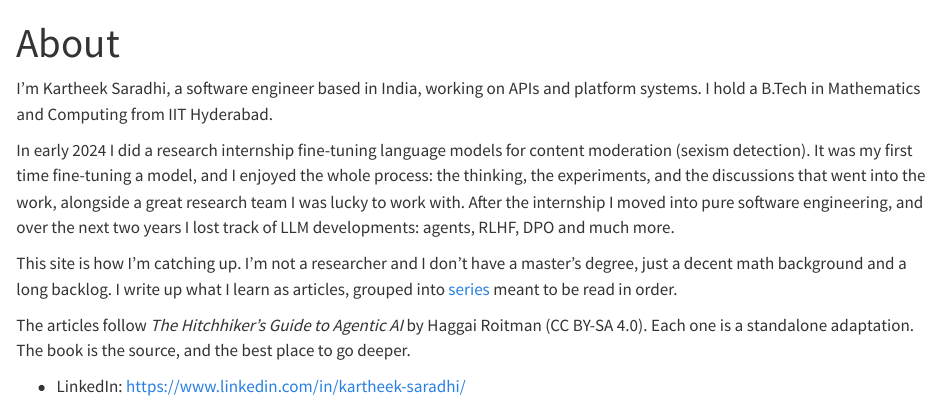
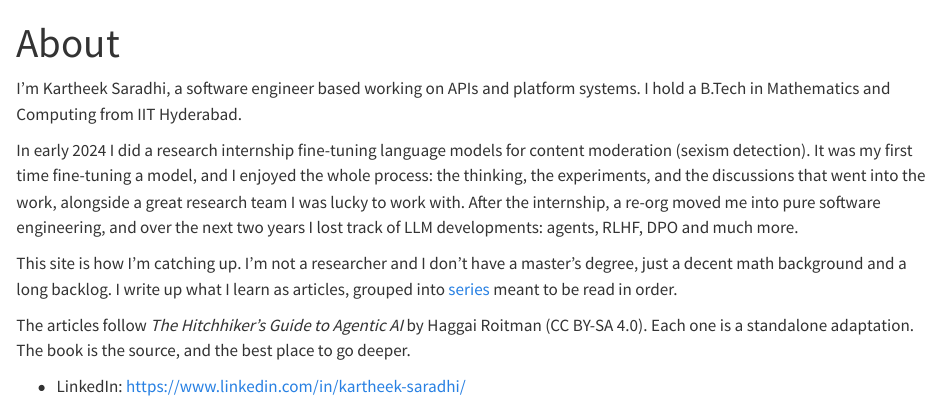
Before and after one commit to skartheekYT/skartheekYT.github.io, a Quarto document (about.qmd): the page in a window 1100 px wide, from its top. Rendered offline with R 4.5, knitr and Pandoc in place of Quarto, with nearby package versions.

Commit message:
Updated about.qmd

```diff
--- a/about.qmd
+++ b/about.qmd
@@ -3,9 +3,9 @@ title: "About"
 toc: false
 ---
 
-I'm Kartheek Saradhi, a software engineer based in India, working on APIs and platform systems. I hold a B.Tech in Mathematics and Computing from IIT Hyderabad.
+I'm Kartheek Saradhi, a software engineer based working on APIs and platform systems. I hold a B.Tech in Mathematics and Computing from IIT Hyderabad.
 
-In early 2024 I did a research internship fine-tuning language models for content moderation (sexism detection). It was my first time fine-tuning a model, and I enjoyed the whole process: the thinking, the experiments, and the discussions that went into the work, alongside a great research team I was lucky to work with. After the internship I moved into pure software engineering, and over the next two years I lost track of LLM developments: agents, RLHF, DPO and much more.
+In early 2024 I did a research internship fine-tuning language models for content moderation (sexism detection). It was my first time fine-tuning a model, and I enjoyed the whole process: the thinking, the experiments, and the discussions that went into the work, alongside a great research team I was lucky to work with. After the internship, a re-org moved me into pure software engineering, and over the next two years I lost track of LLM developments: agents, RLHF, DPO and much more.
 
 This site is how I'm catching up. I'm not a researcher and I don't have a master's degree, just a decent math background and a long backlog. I write up what I learn as articles, grouped into [series](series.qmd) meant to be read in order.
 
```
